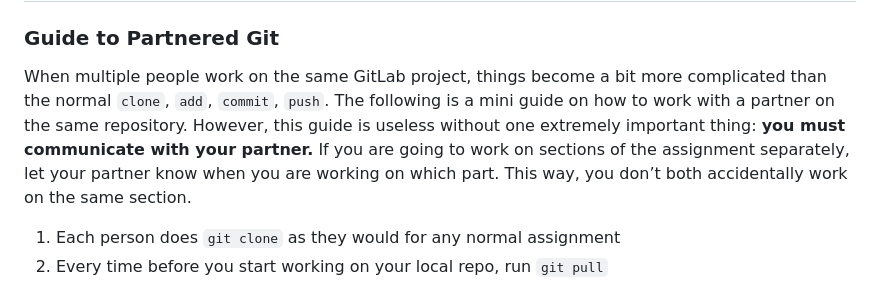
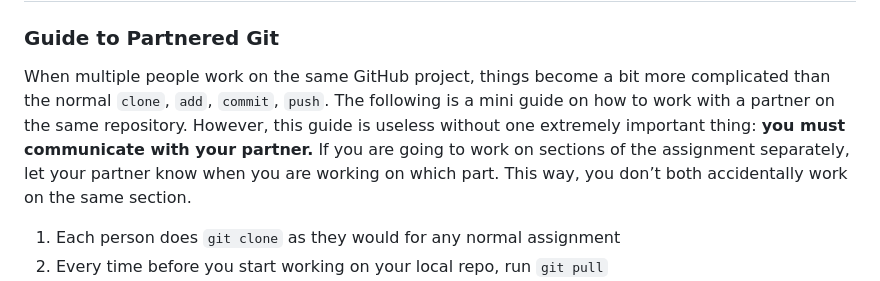
Before and after one commit to HenokA22/course-website, a Markdown page: README.md, the part around the change. GitHub-like rendering.

```diff
--- a/README.md
+++ b/README.md
@@ -1,7 +1,7 @@
 # Course Website Project
 
 ### Guide to Partnered Git
-When multiple people work on the same GitLab project, things become a bit more complicated than the normal `clone`, `add`, `commit`, `push`. The following is a mini guide on how to work with a partner on the same repository. However, this guide is useless without one extremely important thing: **you must communicate with your partner.** If you are going to work on sections of the assignment separately, let your partner know when you are working on which part. This way, you don’t both accidentally work on the same section.
+When multiple people work on the same GitHub project, things become a bit more complicated than the normal `clone`, `add`, `commit`, `push`. The following is a mini guide on how to work with a partner on the same repository. However, this guide is useless without one extremely important thing: **you must communicate with your partner.** If you are going to work on sections of the assignment separately, let your partner know when you are working on which part. This way, you don’t both accidentally work on the same section.
 1. Each person does `git clone` as they would for any normal assignment
 2. Every time before you start working on your local repo, run `git pull`
 3. After you finish implementing what you were working on, do `git add`, `git commit`, and `git push` (Do this **every time**. Do not just save and come back to it later.)
```
